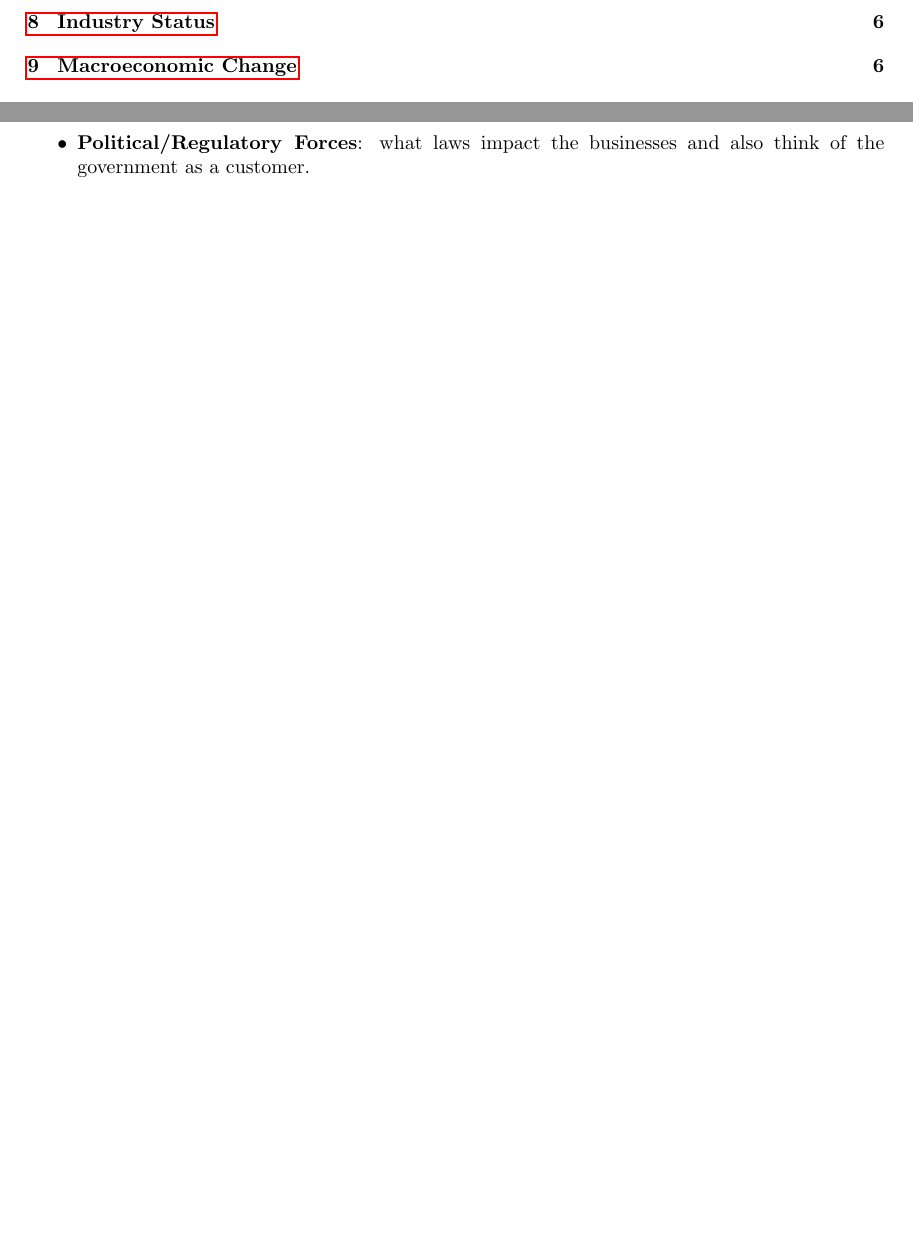
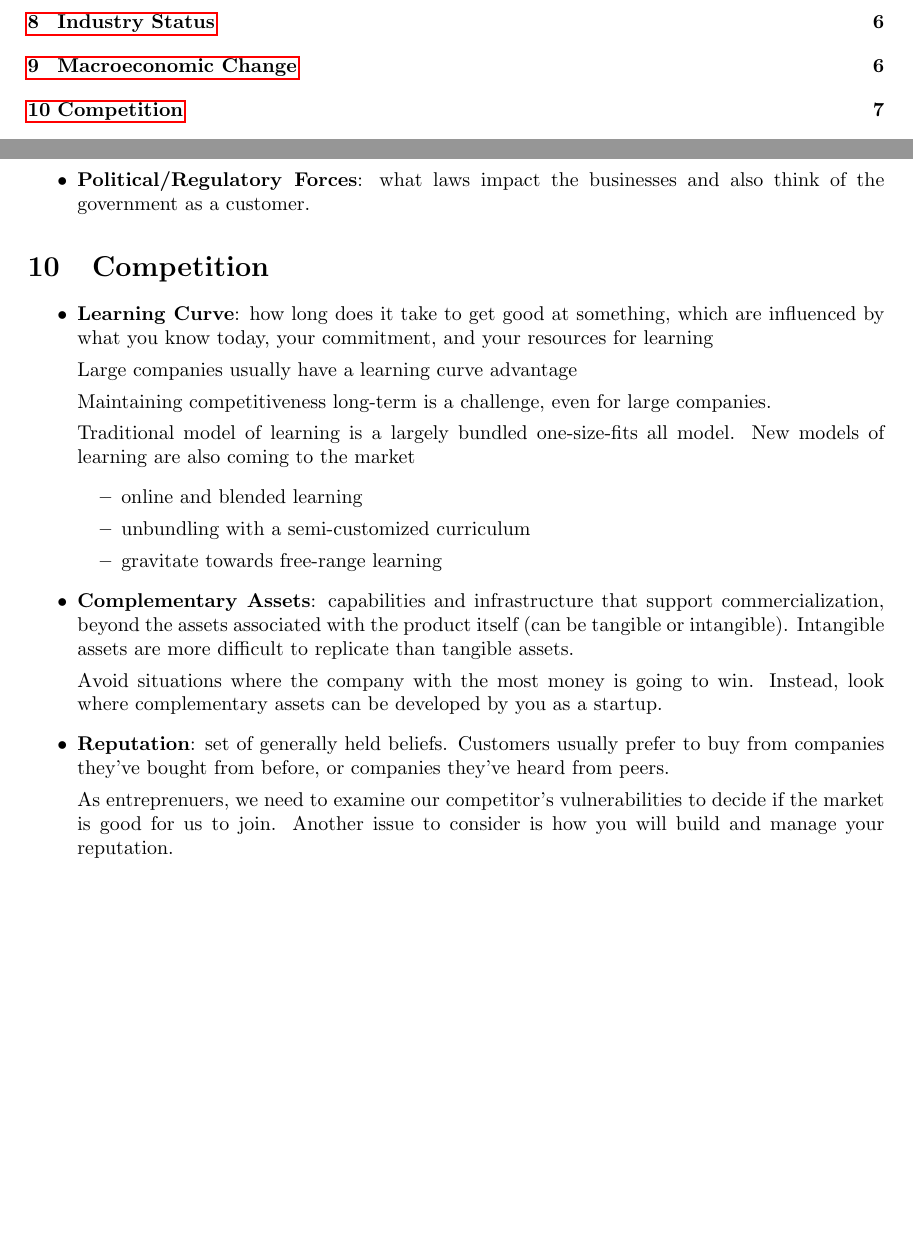
Before and after one commit to michaelli00/ENES140, a LaTeX document (Notes.tex): two parts of pages 1 and 7 of 7, joined at a grey line, cut so that both start at the same text, the shorter picture padded with empty space. Compiled offline with pdfLaTeX.

Commit message:
competition

```diff
--- a/Notes.tex
+++ b/Notes.tex
@@ -173,4 +173,25 @@
     \item \textbf{Societal Changes}: social and cultural aspects that affect customer needs and market sizes. Customer needs and wants are constantly evolving thus there are emerging new ventures to match these needs.
     \item \textbf{Political/Regulatory Forces}: what laws impact the businesses and also think of the government as a customer.
   \end{itemize}
+  \section{Competition}
+  \begin{itemize}
+    \item \textbf{Learning Curve}: how long does it take to get good at something, which are influenced by what you know today, your commitment, and your resources for learning
+
+      Large companies usually have a learning curve advantage
+
+      Maintaining competitiveness long-term is a challenge, even for large companies.
+
+      Traditional model of learning is a largely bundled one-size-fits all model. New models of learning are also coming to the market
+      \begin{itemize}
+        \item online and blended learning
+        \item unbundling with a semi-customized curriculum
+        \item gravitate towards free-range learning
+      \end{itemize}
+    \item \textbf{Complementary Assets}: capabilities and infrastructure that support commercialization, beyond the assets associated with the product itself (can be tangible or intangible). Intangible assets are more difficult to replicate than tangible assets.
+
+      Avoid situations where the company with the most money is going to win. Instead, look where complementary assets can be developed by you as a startup.
+    \item \textbf{Reputation}: set of generally held beliefs. Customers usually prefer to buy from companies they've bought from before, or companies they've heard from peers.
+
+      As entreprenuers, we need to examine our competitor's vulnerabilities to decide if the market is good for us to join. Another issue to consider is how you will build and manage your reputation.
+  \end{itemize}
 \end{document}
```
Also changed, not shown: Notes.pdf, 6 other files.
